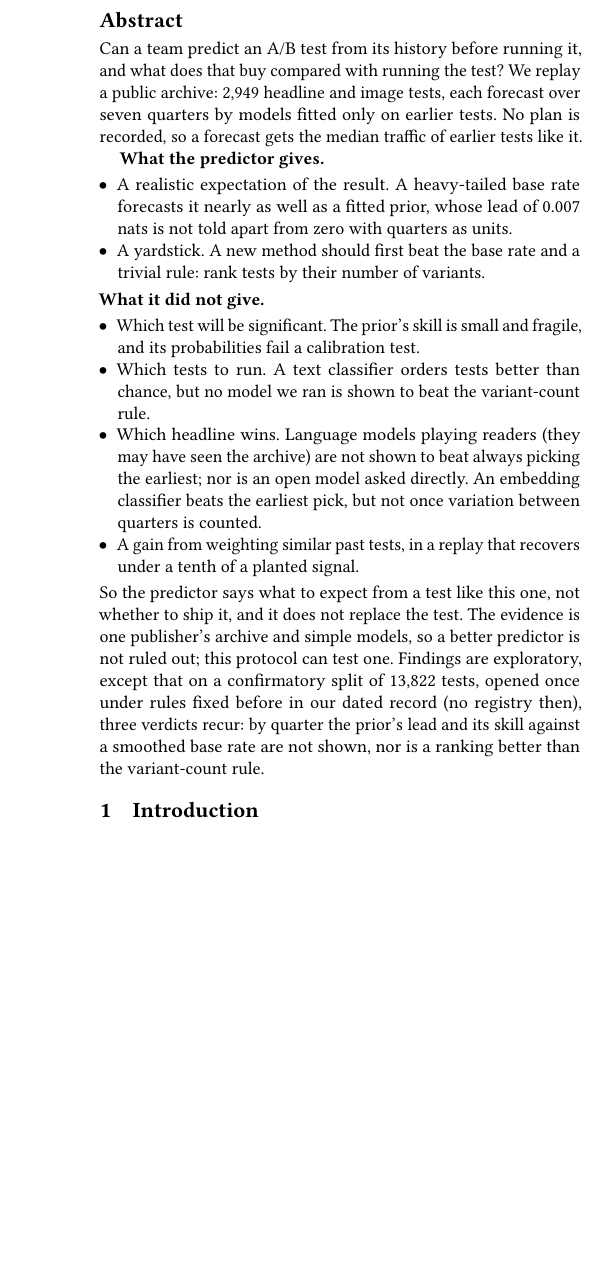
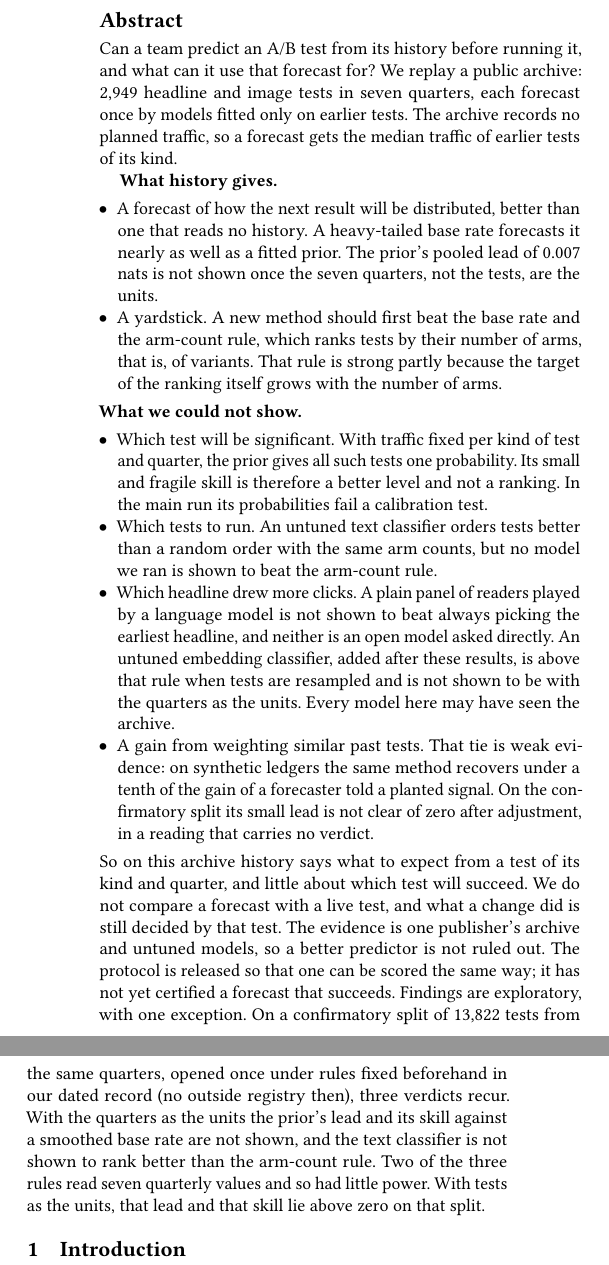
Before and after one commit to journey-agents/mootcourt, a LaTeX paper (paper/main.tex): part of one column of page 1 of 79 before the commit and two parts of the columns of page 1 of 79 after it, the two joined at a grey line, cut so that both start at the same text, the shorter picture padded with empty space. Compiled offline with pdfLaTeX.

Commit message:
Bring the abstract back inside what the body supports
Three independent readers of the new abstract found no wrong number and
several sentences looser than the body. The abstract no longer asks what a
forecast buys compared with running the test, a comparison the paper does
not make; it says so as a boundary. It returns to the body's terms (the
arm-count rule, a random order with the same arm counts, not shown), names
the 0.007 nats as the pooled lead, and restores the caveats on the prior's
skill, the embedding classifier, the weighting of similar tests and the
confirmatory split.

Co-Authored-By: Claude Fable 5.2 <noreply@anthropic.com>
Claude-Session: https://claude.ai/code/session_01FnvbSrAE3iJv5o7Bbmyxn8

```diff
--- a/paper/main.tex
+++ b/paper/main.tex
@@ -30,29 +30,29 @@
 %% tmlr:abstract-begin
 \begin{abstract}
 % src: $RUN6/backtest-upworthy-20261106-2dc461f52ea4.json header.tests_scored 2949, header.origins_scored (seven quarters); src/mootcourt/scale.py cell_median_exposure_ledger visible_only (every row's exposure is its cell's median over the rows visible at its origin); tables/fmt-leak-choices.tex (the cautionary run: P1's AUC interval below one half)
-Can a team predict an A/B test from its history before running it, and what does that buy compared with running the test? We replay a public archive: 2,949 headline and image tests, each forecast over seven quarters by models fitted only on earlier tests. No plan is recorded, so a forecast gets the median traffic of earlier tests like it.
+Can a team predict an A/B test from its history before running it, and what can it use that forecast for? We replay a public archive: 2,949 headline and image tests in seven quarters, each forecast once by models fitted only on earlier tests. The archive records no planned traffic, so a forecast gets the median traffic of earlier tests of its kind.
 
-\textbf{What the predictor gives.}
+\textbf{What history gives.}
 \setlength{\leftmargini}{1em}
 \begin{itemize}
-% src: $RUN6/backtest-upworthy-20261106-2dc461f52ea4.json tables.aggregate[cell=ALL,rung=P0].logscore_vs_p1 -0.0069 (-0.0106, -0.0030), negated: P1 minus P0 0.007 (0.003, 0.011); $RUN6/by-origin-upworthy-20261106-2dc461f52ea4.json origin_level difference 0.0036 (-0.0120, 0.0191), origins 7 (a Student-t interval on the seven origin means; it contains zero)
-\item A realistic expectation of the result. A heavy-tailed base rate forecasts it nearly as well as a fitted prior, whose lead of 0.007 nats is not told apart from zero with quarters as units.
-% src: main.tex, the contributions (a set of references that a new method must beat on this archive: the heavy-tailed base rate and the arm-count rule); sections/discussion.tex, Using this in production (anything above the prior must earn its place on a paired, gated comparison); no number
-\item A yardstick. A new method should first beat the base rate and a trivial rule: rank tests by their number of variants.
+% src: $RUN6/backtest-upworthy-20261106-2dc461f52ea4.json tables.aggregate[cell=ALL,rung=P0].logscore_vs_p1 -0.0069 (-0.0106, -0.0030), negated: P1 minus P0 0.007 (0.003, 0.011); $RUN6/by-origin-upworthy-20261106-2dc461f52ea4.json origin_level difference 0.0036 (-0.0120, 0.0191), origins 7 (a Student-t interval on the seven origin means; it contains zero); tables/fmt-no-history.tex (both forecasters beat the reference that reads no ledger at every scored origin)
+\item A forecast of how the next result will be distributed, better than one that reads no history. A heavy-tailed base rate forecasts it nearly as well as a fitted prior. The prior's pooled lead of 0.007 nats is not shown once the seven quarters, not the tests, are the units.
+% src: main.tex, the contributions (a set of references that a new method must beat on this archive: the heavy-tailed base rate and the arm-count rule); sections/discussion.tex, Using this in production (anything above the prior must earn its place on a paired, gated comparison); no number; main.tex, Decision value, and sections/limitations.tex (the strength of counting arms is in part a property of the target)
+\item A yardstick. A new method should first beat the base rate and the arm-count rule, which ranks tests by their number of arms, that is, of variants. That rule is strong partly because the target of the ranking itself grows with the number of arms.
 \end{itemize}
-\textbf{What it did not give.}
+\textbf{What we could not show.}
 \begin{itemize}
 % src: $RUN6/backtest-upworthy-20261106-2dc461f52ea4.json tables.aggregate[cell=ALL,rung=P1] brier_skill 0.0069 (0.0041, 0.0100); $RUN6/by-origin-skill-upworthy-20261106-2dc461f52ea4.json rungs.P1.realized.origin_level skill 0.0099 (0.0013, 0.0185), rungs.P1.realized.origin_level_without_zero_base_rate_strata 0.0052 (0.0001, 0.0104) (a lower end too close to zero to read as clear; tables/fmt-skill-by-origin.tex); $RUN6/paper-extras-upworthy-20261106-2dc461f52ea4.json exposure_realized.p_sig_constant_within_origin_and_cell.fixed.P1 strata_with_one_value 21 of 21, exposure_realized.auc_event_within_ties_exact.fixed.P1 0.5; $RUN6/backtest-upworthy-20261106-2dc461f52ea4.json tables.aggregate[cell=ALL,rung=P1] ece_percentile 97.3, ece_equal_mass_percentile 100; $RUN6/paper-extras-upworthy-20261106-2dc461f52ea4.json calibration_within_period.rungs.P1.by_stratum_group.ALL share_of_ece_removed 0.99; $RUN6/backtest-upworthy-20261106-2dc461f52ea4.json tables.aggregate[cell=ALL,rung=P1] $RUN6/by-origin-skill-upworthy-20261106-2dc461f52ea4.json rungs.P1.realized.level_gap pooled 0.0083 (0.0029, 0.0140), origin_level 0.0105 (-0.0025, 0.0234), by_origin_above_zero 5 of 7 (the level misses in both directions) (tables/fmt-calibration-shift.tex); $RUN6/calibration-null-size-upworthy-20261106-2dc461f52ea4.json rows[rung=P1,stratum=ALL,binning=equal_width,truth=observed] critical_95 94.2; sections/results.tex, the bullet on three ablations (window included 91.8, rows admitted on exposure alone 77.3, one contrast per test 51.8); sections/results.tex, the list under the calibration test (issued for the event at planned precision, scored against the event at realized precision, not repeated on the planned event)
-\item Which test will be significant. The prior's skill is small and fragile, and its probabilities fail a calibration test.
+\item Which test will be significant. With traffic fixed per kind of test and quarter, the prior gives all such tests one probability. Its small and fragile skill is therefore a better level and not a ranking. In the main run its probabilities fail a calibration test.
 % src: $RUN6/paper-extras-upworthy-20261106-2dc461f52ea4.json ranking_paired.budgets["0.25"].differences.text_lr_minus_arm_count estimate -0.0023 (-0.0268, 0.0221) (tables/glance.tex); tables/fmt-ranking-paired.tex (P0, P1 and P2 below the arm-count rule at a quarter budget); tables/fmt-decision.tex (the text classifier minus the random order matched on arm count 0.0457, adjusted interval (0.0188, 0.0726), above zero; $RUN6/backtest-upworthy-20261106-2dc461f52ea4.json tables.decision_value[origin=ALL,budget=0.25,policy=p_win,rung=text_lr] diff_matched, diff_matched_adjusted_lo, diff_matched_adjusted_hi); src/mootcourt/decision_value.py POLICIES (random, random_matched, arm_count, p_win, oracle: no order that combines the arm count with a forecast); no number printed
-\item Which tests to run. A text classifier orders tests better than chance, but no model we ran is shown to beat the variant-count rule.
-% src: tables/fmt-readers-readings.tex (the fixed words of the three readings for the primary model in run 11: not shown to match more often, raised, raised; reading 2 in run 12: 0.0110 (-0.0035, 0.0254), an adjusted interval that contains zero); paper/data/run11-simulated-readers/simulated-readers-claude-opus-5-5-20261106-2dc461f52ea4.json readings.plain_minus_always_reference.verdict contains_zero, readings.weights_minus_plain.verdict above, readings.text_with_panel_minus_text.verdict above; tables/fmt-readers-methods.tex (Opus, 5. text classifier with the panel minus the earliest-arm rule -0.0013 (-0.0153, 0.0122)); paper/data/run11-simulated-readers/simulated-readers-claude-opus-5-5-20261106-2dc461f52ea4.json readings.weights_minus_plain.adjusted_lo 0.0004, counts (ten readers per panel; three models, seven methods); paper/data/run12-simulated-readers-api/simulated-readers-claude-opus-5-5-run12-api-20261106-2dc461f52ea4.json readings.weights_minus_plain.verdict contains_zero; main.tex Section 5, Intervals and families (the margin of 0.0010, not named in docs/superpowers/specs/2026-11-18-llm-simulated-readers-design.md); tables/fmt-readers-readings.tex reading 1, Sonnet -0.0467 (-0.0704, -0.0230) in run 11 and -0.0422 (-0.0637, -0.0206) in run 12, Haiku -0.0556 (-0.0791, -0.0322) and -0.0478 (-0.0707, -0.0248), all below zero; tables/fmt-readers-methods.tex and tables/fmt-readers-methods-api.tex (Haiku, 3. audience matching minus the plain panel -0.0124 (-0.0231, -0.0002) in run 11 and -0.0141 (-0.0254, -0.0045) in run 12, unadjusted intervals below zero); tables/fmt-readers-methods.tex and tables/fmt-readers-methods-api.tex (Opus, 7. audience brief minus the earliest-arm rule 0.0422 (0.0260, 0.0575) in run 11 and 0.0469 (0.0300, 0.0623) in run 12, unadjusted intervals above zero); paper/data/run11-simulated-readers/README.md (the archive was public before the models' training data ends); tables/fmt-readers-open-model.tex (the open model asked directly minus the earliest-arm rule: intervals that contain zero with blocks resampled and with the quarters as the units; the embedding classifier minus the earliest-arm rule: above zero with blocks resampled, an interval that contains zero with the quarters as the units); no number printed in this item
-\item Which headline wins. Language models playing readers (they may have seen the archive) are not shown to beat always picking the earliest; nor is an open model asked directly. An embedding classifier beats the earliest pick, but not once variation between quarters is counted.
-% src: $RUN6/backtest-upworthy-20261106-2dc461f52ea4.json tables.aggregate[cell=ALL,rung=P2].logscore_vs_p1 -0.0002 (-0.0008, 0.0002); $RUN6/positive-control-seeds.json seeds 5, max.recovered_pooled 0.0919 (under a tenth at every seed); tables/fmt-confirmatory-secondary.tex (P2 minus P1 on the confirmatory split: pooled 0.0013, adjusted for 52 (-0.0003, 0.0028), headline-only 0.0049, image-only -0.0038; the rows by cell were not registered)
-\item A gain from weighting similar past tests, in a replay that recovers under a tenth of a planted signal.
+\item Which tests to run. An untuned text classifier orders tests better than a random order with the same arm counts, but no model we ran is shown to beat the arm-count rule.
+% src: tables/fmt-readers-readings.tex (the fixed words of the three readings for the primary model in run 11: not shown to match more often, raised, raised; reading 2 in run 12: 0.0110 (-0.0035, 0.0254), an adjusted interval that contains zero); paper/data/run11-simulated-readers/simulated-readers-claude-opus-5-5-20261106-2dc461f52ea4.json readings.plain_minus_always_reference.verdict contains_zero, readings.weights_minus_plain.verdict above, readings.text_with_panel_minus_text.verdict above; tables/fmt-readers-methods.tex (Opus, 5. text classifier with the panel minus the earliest-arm rule -0.0013 (-0.0153, 0.0122)); paper/data/run11-simulated-readers/simulated-readers-claude-opus-5-5-20261106-2dc461f52ea4.json readings.weights_minus_plain.adjusted_lo 0.0004, counts (ten readers per panel; three models, seven methods); paper/data/run12-simulated-readers-api/simulated-readers-claude-opus-5-5-run12-api-20261106-2dc461f52ea4.json readings.weights_minus_plain.verdict contains_zero; main.tex Section 5, Intervals and families (the margin of 0.0010, not named in docs/superpowers/specs/2026-11-18-llm-simulated-readers-design.md); tables/fmt-readers-readings.tex reading 1, Sonnet -0.0467 (-0.0704, -0.0230) in run 11 and -0.0422 (-0.0637, -0.0206) in run 12, Haiku -0.0556 (-0.0791, -0.0322) and -0.0478 (-0.0707, -0.0248), all below zero; tables/fmt-readers-methods.tex and tables/fmt-readers-methods-api.tex (Haiku, 3. audience matching minus the plain panel -0.0124 (-0.0231, -0.0002) in run 11 and -0.0141 (-0.0254, -0.0045) in run 12, unadjusted intervals below zero); tables/fmt-readers-methods.tex and tables/fmt-readers-methods-api.tex (Opus, 7. audience brief minus the earliest-arm rule 0.0422 (0.0260, 0.0575) in run 11 and 0.0469 (0.0300, 0.0623) in run 12, unadjusted intervals above zero); paper/data/run11-simulated-readers/README.md (the archive was public before the models' training data ends); tables/fmt-readers-open-model.tex (the open model asked directly minus the earliest-arm rule: intervals that contain zero with blocks resampled and with the quarters as the units; the embedding classifier minus the earliest-arm rule: above zero with blocks resampled, an interval that contains zero with the quarters as the units); no number printed in this item; sections/simulated-readers-detail.tex (the embedding model was also trained after the archive was public); sections/simulated-readers.tex (the embedding classifier is one untuned model, added after the results of the first two runs)
+\item Which headline drew more clicks. A plain panel of readers played by a language model is not shown to beat always picking the earliest headline, and neither is an open model asked directly. An untuned embedding classifier, added after these results, is above that rule when tests are resampled and is not shown to be with the quarters as the units. Every model here may have seen the archive.
+% src: $RUN6/backtest-upworthy-20261106-2dc461f52ea4.json tables.aggregate[cell=ALL,rung=P2].logscore_vs_p1 -0.0002 (-0.0008, 0.0002); $RUN6/positive-control-seeds.json seeds 5, max.recovered_pooled 0.0919 (under a tenth at every seed); tables/fmt-confirmatory-secondary.tex (P2 minus P1 on the confirmatory split: pooled 0.0013, adjusted for 52 (-0.0003, 0.0028), headline-only 0.0049, image-only -0.0038; the rows by cell were not registered); sections/results-b.tex (the backtest sees the told forecaster's gain on the planted ledger, so the weakness lies in the rung's recovery and not in the scoring)
+\item A gain from weighting similar past tests. That tie is weak evidence: on synthetic ledgers the same method recovers under a tenth of the gain of a forecaster told a planted signal. On the confirmatory split its small lead is not clear of zero after adjustment, in a reading that carries no verdict.
 \end{itemize}
-% src: sections/conclusion.tex (both forecasters beat the reference that reads no ledger at every scored origin, tables/fmt-no-history.tex; nearly all of that gain is in the base rate); tables/fmt-ranking-paired.tex and tables/fmt-confirmatory.tex (no model shown to rank better than the arm-count rule); the introduction's boundary paragraph and sections/results.tex, the sizing simulation (no consistent advantage of sizing from the forecast over a base rate); sections/limitations.tex (one archive, exploratory but for the registered verdicts); tables/fmt-decision.tex (the text classifier minus the random order matched on arm count, adjusted interval above zero); tables/fmt-readers-more.tex and tables/fmt-readers-more-api.tex (the plain panel minus the arm-count rule, an interval that contains zero for each model in each run). A summary of the findings above for a team; no number.; tables/fmt-confirmatory.tex (tests scored 13,822; reading 1 pooled 0.0081 (0.0064, 0.0097) and reading 2 adjusted (0.0034, 0.0058), both clear of zero with tests as the units; the three registered verdicts: not shown, not shown, not shown to rank better than counting arms); paper/data/run10-confirmatory/backtest-upworthy-20261115-b5929079f639.json header.tests_scored 13822; paper/data/run10-confirmatory/README.md (registered before the fetch, run once); sections/confirmatory.tex (two of the three rules read the seven quarterly values and had little power by design); paper/data/run10-confirmatory/smoothed-base-skill-upworthy-20261115-b5929079f639.json rungs.P1.by_origin skill, the least of the seven 0.0002 (none is negative), 0.0263 at 2013-04-01 against at most 0.0089 at the six other origins, rungs.P1.origin_level lo -0.00001
-So the predictor says what to expect from a test like this one, not whether to ship it, and it does not replace the test. The evidence is one publisher's archive and simple models, so a better predictor is not ruled out; this protocol can test one. Findings are exploratory, except that on a confirmatory split of 13,822 tests, opened once under rules fixed before in our dated record (no registry then), three verdicts recur: by quarter the prior's lead and its skill against a smoothed base rate are not shown, nor is a ranking better than the variant-count rule.
+% src: sections/conclusion.tex (both forecasters beat the reference that reads no ledger at every scored origin, tables/fmt-no-history.tex; nearly all of that gain is in the base rate); tables/fmt-ranking-paired.tex and tables/fmt-confirmatory.tex (no model shown to rank better than the arm-count rule); the introduction's boundary paragraph and sections/results.tex, the sizing simulation (no consistent advantage of sizing from the forecast over a base rate); sections/limitations.tex (one archive, exploratory but for the registered verdicts); tables/fmt-decision.tex (the text classifier minus the random order matched on arm count, adjusted interval above zero); tables/fmt-readers-more.tex and tables/fmt-readers-more-api.tex (the plain panel minus the arm-count rule, an interval that contains zero for each model in each run). A summary of the findings above for a team, with the confirmatory split's count of tests.; tables/fmt-confirmatory.tex (tests scored 13,822; reading 1 pooled 0.0081 (0.0064, 0.0097) and reading 2 adjusted (0.0034, 0.0058), both clear of zero with tests as the units; the three registered verdicts: not shown, not shown, not shown to rank better than counting arms); paper/data/run10-confirmatory/backtest-upworthy-20261115-b5929079f639.json header.tests_scored 13822; paper/data/run10-confirmatory/README.md (registered before the fetch, run once); sections/confirmatory.tex (two of the three rules read the seven quarterly values and had little power by design); paper/data/run10-confirmatory/smoothed-base-skill-upworthy-20261115-b5929079f639.json rungs.P1.by_origin skill, the least of the seven 0.0002 (none is negative), 0.0263 at 2013-04-01 against at most 0.0089 at the six other origins, rungs.P1.origin_level lo -0.00001; main.tex, the introduction (what we do not measure is what happens after a change is deployed; what a change did is still decided by the live test); sections/conclusion.tex (nobody has yet shown the protocol certifying the forecasts that succeed)
+So on this archive history says what to expect from a test of its kind and quarter, and little about which test will succeed. We do not compare a forecast with a live test, and what a change did is still decided by that test. The evidence is one publisher's archive and untuned models, so a better predictor is not ruled out. The protocol is released so that one can be scored the same way; it has not yet certified a forecast that succeeds. Findings are exploratory, with one exception. On a confirmatory split of 13,822 tests from the same quarters, opened once under rules fixed beforehand in our dated record (no outside registry then), three verdicts recur. With the quarters as the units the prior's lead and its skill against a smoothed base rate are not shown, and the text classifier is not shown to rank better than the arm-count rule. Two of the three rules read seven quarterly values and so had little power. With tests as the units, that lead and that skill lie above zero on that split.
 \end{abstract}
 
 \maketitle
```
Also changed, not shown: paper/reviews/claims.md (+2 -2 lines), paper/sections/abstract-tmlr.tex (+2 -2 lines), paper/dist/metadata.md.
